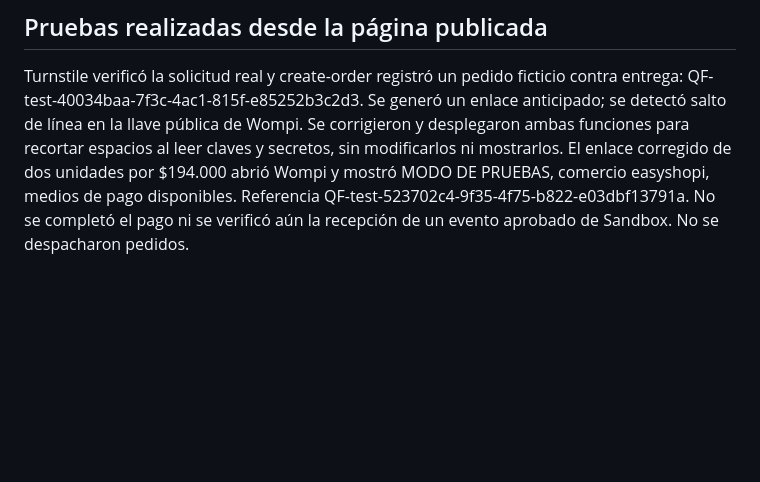
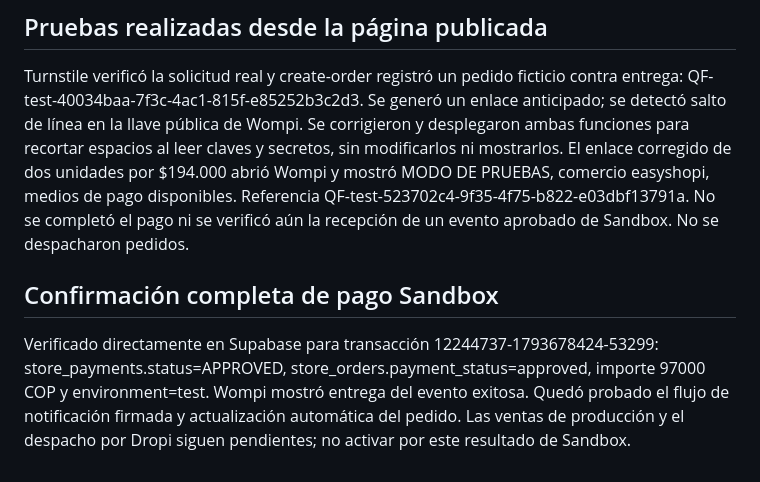
Before and after one commit to sebastian12354864/cross-black, a Markdown page: supabase/SETUP.md, the part around the change. Rendered like a GitHub page; blank space fills up the shorter version.

Commit message:
Record verified end-to-end sandbox payment confirmation

```diff
--- a/supabase/SETUP.md
+++ b/supabase/SETUP.md
@@ -66,3 +66,7 @@ CHECKOUT_TEST_ENABLED se configuró true en Supabase; GET confirmó ambiente tes
 ## Pruebas realizadas desde la página publicada
 
 Turnstile verificó la solicitud real y create-order registró un pedido ficticio contra entrega: QF-test-40034baa-7f3c-4ac1-815f-e85252b3c2d3. Se generó un enlace anticipado; se detectó salto de línea en la llave pública de Wompi. Se corrigieron y desplegaron ambas funciones para recortar espacios al leer claves y secretos, sin modificarlos ni mostrarlos. El enlace corregido de dos unidades por $194.000 abrió Wompi y mostró MODO DE PRUEBAS, comercio easyshopi, medios de pago disponibles. Referencia QF-test-523702c4-9f35-4f75-b822-e03dbf13791a. No se completó el pago ni se verificó aún la recepción de un evento aprobado de Sandbox. No se despacharon pedidos.
+
+## Confirmación completa de pago Sandbox
+
+Verificado directamente en Supabase para transacción 12244737-1793678424-53299: store_payments.status=APPROVED, store_orders.payment_status=approved, importe 97000 COP y environment=test. Wompi mostró entrega del evento exitosa. Quedó probado el flujo de notificación firmada y actualización automática del pedido. Las ventas de producción y el despacho por Dropi siguen pendientes; no activar por este resultado de Sandbox.
```
